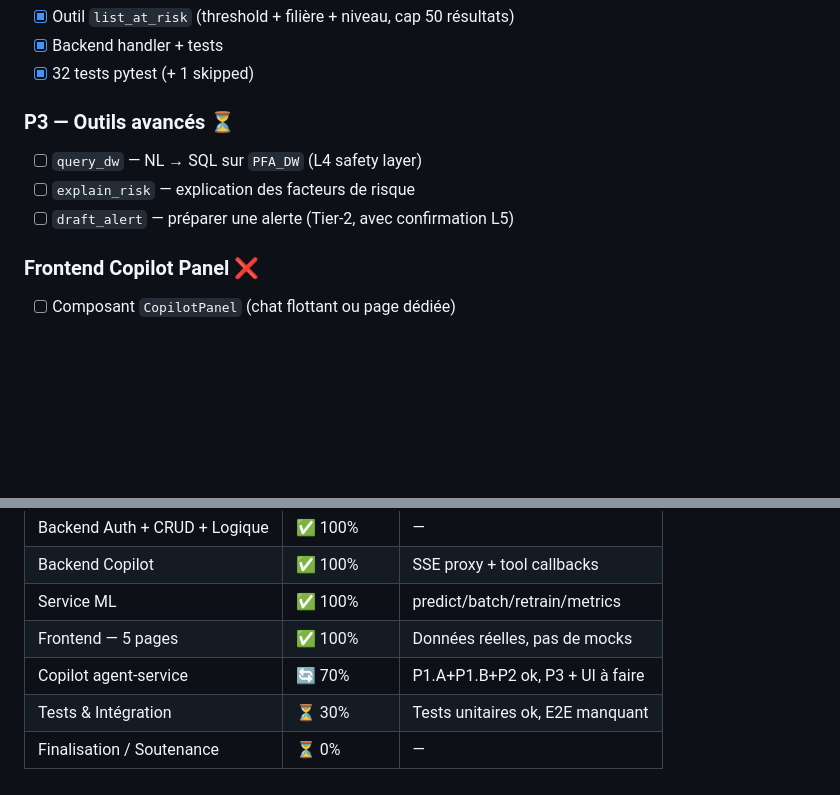
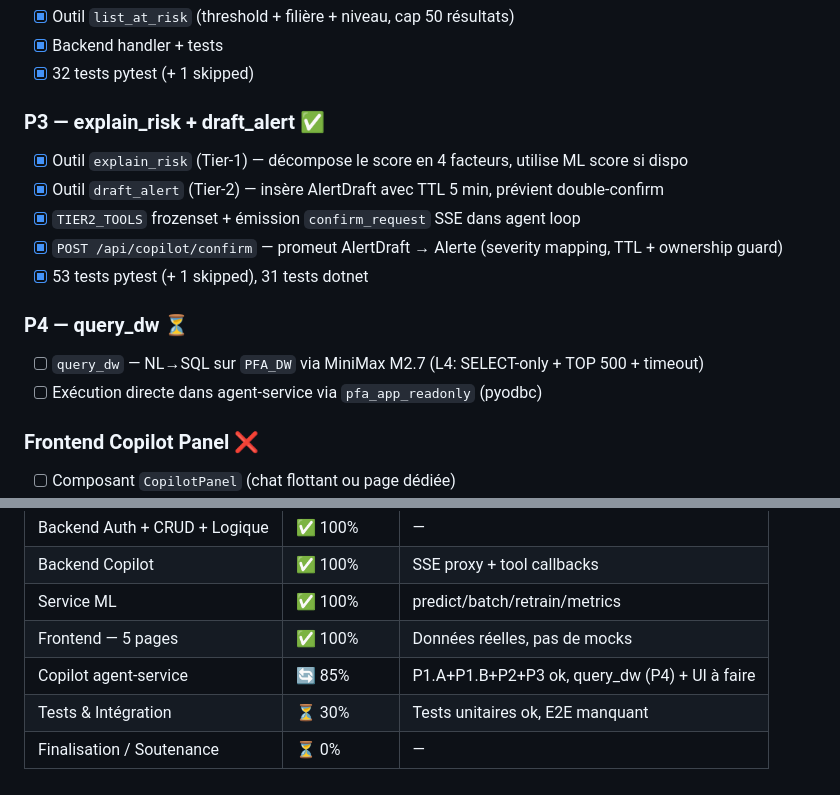
Before and after one commit to anouaramghar/plateforme-decisionnelle-pfa, a Markdown page: ROADMAP.md, 2 parts joined by grey strips. GitHub-like rendering; blank space fills up the shorter version.

Commit message:
docs(copilot): mark P3 complete in ROADMAP + plan file
Co-Authored-By: Claude Sonnet 4.6 <noreply@anthropic.com>

```diff
--- a/ROADMAP.md
+++ b/ROADMAP.md
@@ -154,10 +154,16 @@ Agent IA conversationnel pour le personnel pédagogique, utilisant NVIDIA NIM (L
 - [x] Backend handler + tests
 - [x] 32 tests pytest (+ 1 skipped)
 
-### P3 — Outils avancés ⏳
-- [ ] `query_dw` — NL → SQL sur `PFA_DW` (L4 safety layer)
-- [ ] `explain_risk` — explication des facteurs de risque
-- [ ] `draft_alert` — préparer une alerte (Tier-2, avec confirmation L5)
+### P3 — explain_risk + draft_alert ✅
+- [x] Outil `explain_risk` (Tier-1) — décompose le score en 4 facteurs, utilise ML score si dispo
+- [x] Outil `draft_alert` (Tier-2) — insère AlertDraft avec TTL 5 min, prévient double-confirm
+- [x] `TIER2_TOOLS` frozenset + émission `confirm_request` SSE dans agent loop
+- [x] `POST /api/copilot/confirm` — promeut AlertDraft → Alerte (severity mapping, TTL + ownership guard)
+- [x] 53 tests pytest (+ 1 skipped), 31 tests dotnet
+
+### P4 — query_dw ⏳
+- [ ] `query_dw` — NL→SQL sur `PFA_DW` via MiniMax M2.7 (L4: SELECT-only + TOP 500 + timeout)
+- [ ] Exécution directe dans agent-service via `pfa_app_readonly` (pyodbc)
 
 ### Frontend Copilot Panel ❌
 - [ ] Composant `CopilotPanel` (chat flottant ou page dédiée)
@@ -195,6 +201,6 @@ Agent IA conversationnel pour le personnel pédagogique, utilisant NVIDIA NIM (L
 | Backend Copilot | ✅ 100% | SSE proxy + tool callbacks |
 | Service ML | ✅ 100% | predict/batch/retrain/metrics |
 | Frontend — 5 pages | ✅ 100% | Données réelles, pas de mocks |
-| Copilot agent-service | 🔄 70% | P1.A+P1.B+P2 ok, P3 + UI à faire |
+| Copilot agent-service | 🔄 85% | P1.A+P1.B+P2+P3 ok, query_dw (P4) + UI à faire |
 | Tests & Intégration | ⏳ 30% | Tests unitaires ok, E2E manquant |
 | Finalisation / Soutenance | ⏳ 0% | — |
```
Also changed, not shown: 1 other file.
